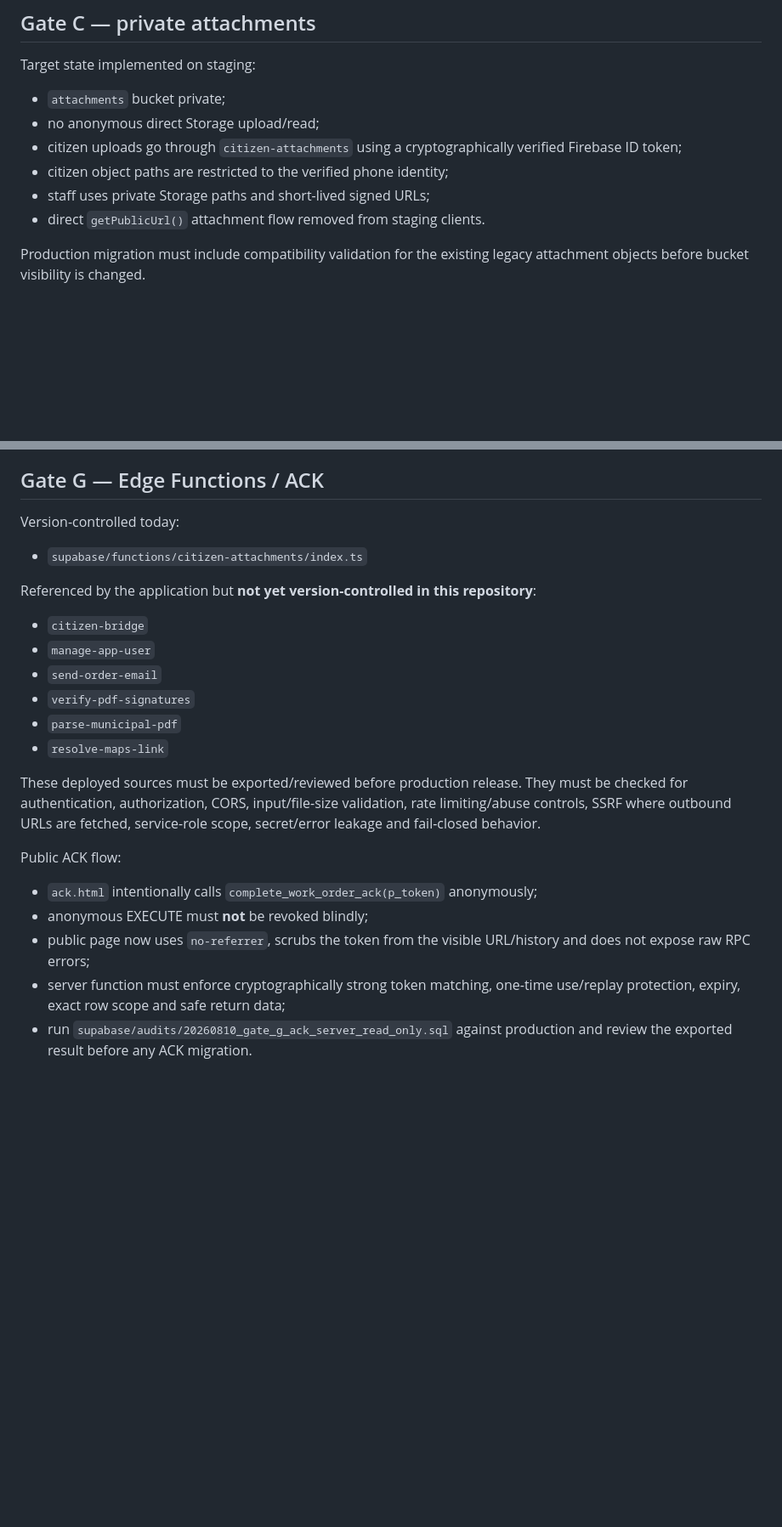
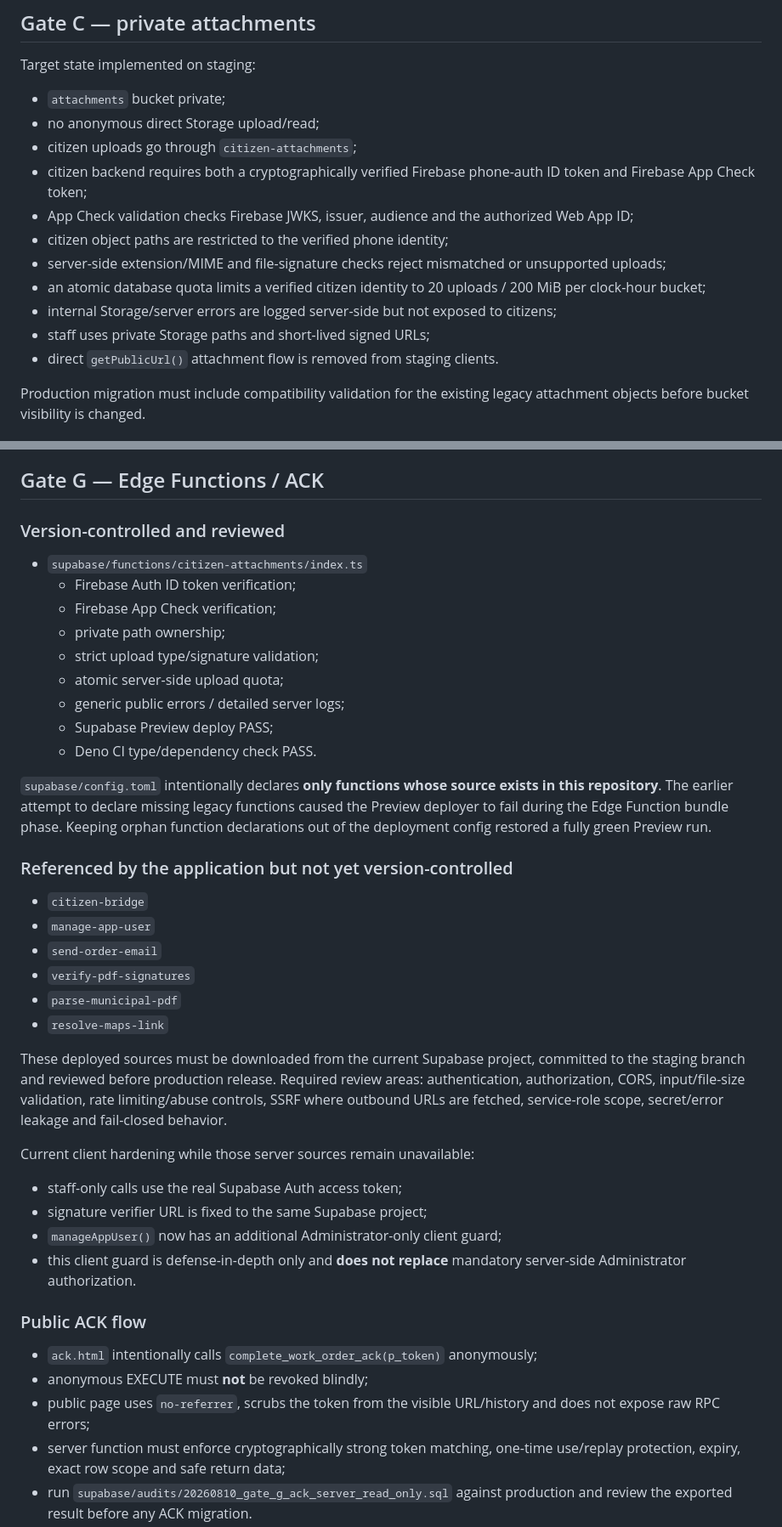
Before and after one commit to vasilis1730-web/dimotiki-enotita-rhodes, a Markdown page: STAGING_HARDENING.md, 2 parts joined by grey strips. Shown at 85% size. Drawn GitHub-style; blank space fills up the shorter version.

Commit message:
docs(staging): record Gate G deployable controls and CI

```diff
--- a/STAGING_HARDENING.md
+++ b/STAGING_HARDENING.md
@@ -78,10 +81,15 @@ Target state implemented on staging:
 
 - `attachments` bucket private;
 - no anonymous direct Storage upload/read;
-- citizen uploads go through `citizen-attachments` using a cryptographically verified Firebase ID token;
+- citizen uploads go through `citizen-attachments`;
+- citizen backend requires both a cryptographically verified Firebase phone-auth ID token and Firebase App Check token;
+- App Check validation checks Firebase JWKS, issuer, audience and the authorized Web App ID;
 - citizen object paths are restricted to the verified phone identity;
+- server-side extension/MIME and file-signature checks reject mismatched or unsupported uploads;
+- an atomic database quota limits a verified citizen identity to 20 uploads / 200 MiB per clock-hour bucket;
+- internal Storage/server errors are logged server-side but not exposed to citizens;
 - staff uses private Storage paths and short-lived signed URLs;
-- direct `getPublicUrl()` attachment flow removed from staging clients.
+- direct `getPublicUrl()` attachment flow is removed from staging clients.
 
 Production migration must include compatibility validation for the existing legacy attachment objects before bucket visibility is changed.
 
@@ -109,11 +117,21 @@ Production migration must include compatibility validation for the existing lega
 
 ## Gate G — Edge Functions / ACK
 
-Version-controlled today:
+### Version-controlled and reviewed
 
 - `supabase/functions/citizen-attachments/index.ts`
+  - Firebase Auth ID token verification;
+  - Firebase App Check verification;
+  - private path ownership;
+  - strict upload type/signature validation;
+  - atomic server-side upload quota;
+  - generic public errors / detailed server logs;
+  - Supabase Preview deploy PASS;
+  - Deno CI type/dependency check PASS.
 
-Referenced by the application but **not yet version-controlled in this repository**:
+`supabase/config.toml` intentionally declares **only functions whose source exists in this repository**. The earlier attempt to declare missing legacy functions caused the Preview deployer to fail during the Edge Function bundle phase. Keeping orphan function declarations out of the deployment config restored a fully green Preview run.
+
+### Referenced by the application but not yet version-controlled
 
 - `citizen-bridge`
 - `manage-app-user`
@@ -122,13 +140,20 @@ Referenced by the application but **not yet version-controlled in this repositor
 - `parse-municipal-pdf`
 - `resolve-maps-link`
 
-These deployed sources must be exported/reviewed before production release. They must be checked for authentication, authorization, CORS, input/file-size validation, rate limiting/abuse controls, SSRF where outbound URLs are fetched, service-role scope, secret/error leakage and fail-closed behavior.
+These deployed sources must be downloaded from the current Supabase project, committed to the staging branch and reviewed before production release. Required review areas: authentication, authorization, CORS, input/file-size validation, rate limiting/abuse controls, SSRF where outbound URLs are fetched, service-role scope, secret/error leakage and fail-closed behavior.
 
-Public ACK flow:
+Current client hardening while those server sources remain unavailable:
+
+- staff-only calls use the real Supabase Auth access token;
+- signature verifier URL is fixed to the same Supabase project;
+- `manageAppUser()` now has an additional Administrator-only client guard;
+- this client guard is defense-in-depth only and **does not replace** mandatory server-side Administrator authorization.
+
+### Public ACK flow
 
 - `ack.html` intentionally calls `complete_work_order_ack(p_token)` anonymously;
 - anonymous EXECUTE must **not** be revoked blindly;
-- public page now uses `no-referrer`, scrubs the token from the visible URL/history and does not expose raw RPC errors;
+- public page uses `no-referrer`, scrubs the token from the visible URL/history and does not expose raw RPC errors;
 - server function must enforce cryptographically strong token matching, one-time use/replay protection, expiry, exact row scope and safe return data;
 - run `supabase/audits/20260810_gate_g_ack_server_read_only.sql` against production and review the exported result before any ACK migration.
 
```
Also changed, not shown: other parts of STAGING_HARDENING.md (+7 -4 lines).
